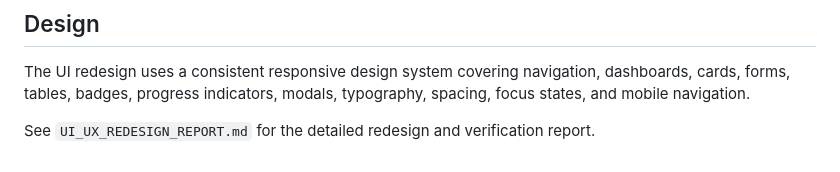
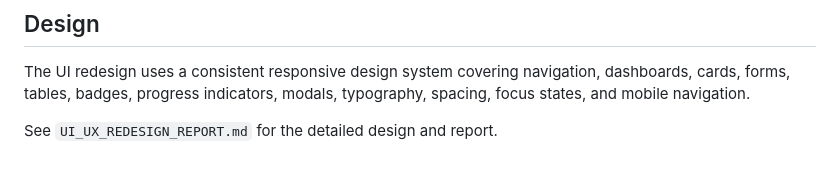
Before and after one commit to Ronal40317/CAPACITY-CONNECT, a Markdown page: README.md, the part around the change. Rendered like a GitHub page.

Commit message:
Update README for consistency in report reference

```diff
--- a/README.md
+++ b/README.md
@@ -123,4 +123,4 @@ A production compiler/build step is **not applicable** because the project does
 
 The UI redesign uses a consistent responsive design system covering navigation, dashboards, cards, forms, tables, badges, progress indicators, modals, typography, spacing, focus states, and mobile navigation.
 
-See `UI_UX_REDESIGN_REPORT.md` for the detailed redesign and verification report.
+See `UI_UX_REDESIGN_REPORT.md` for the detailed design and report.
```
